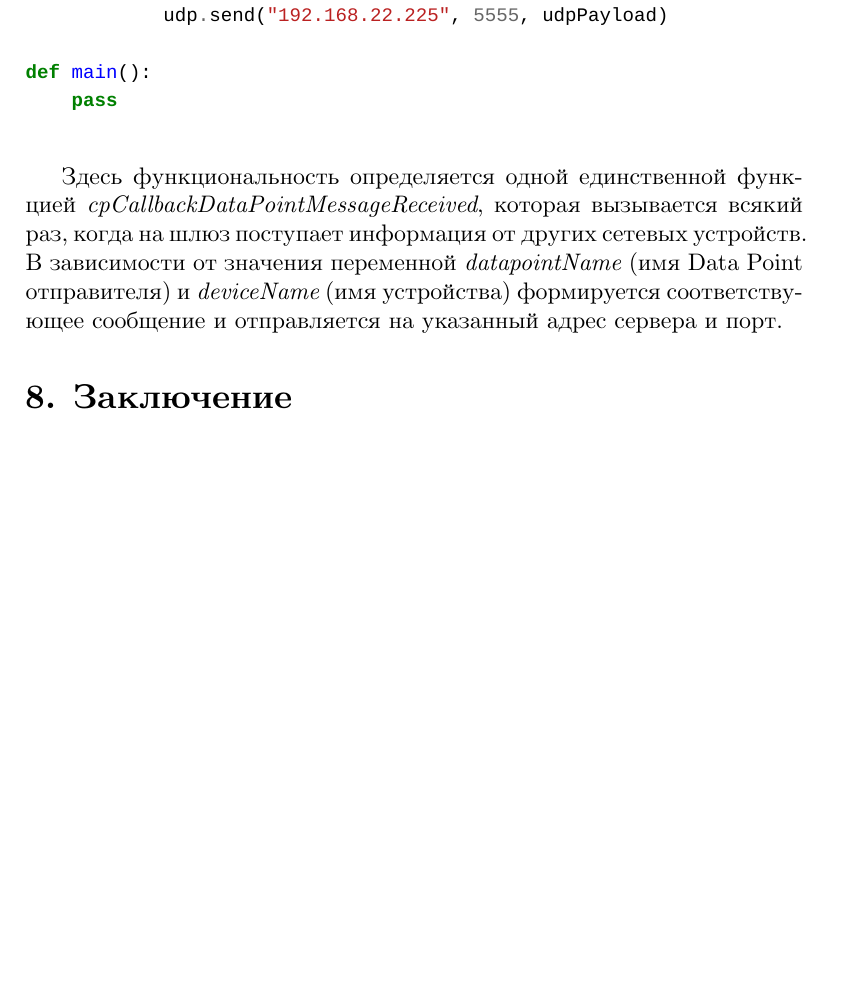
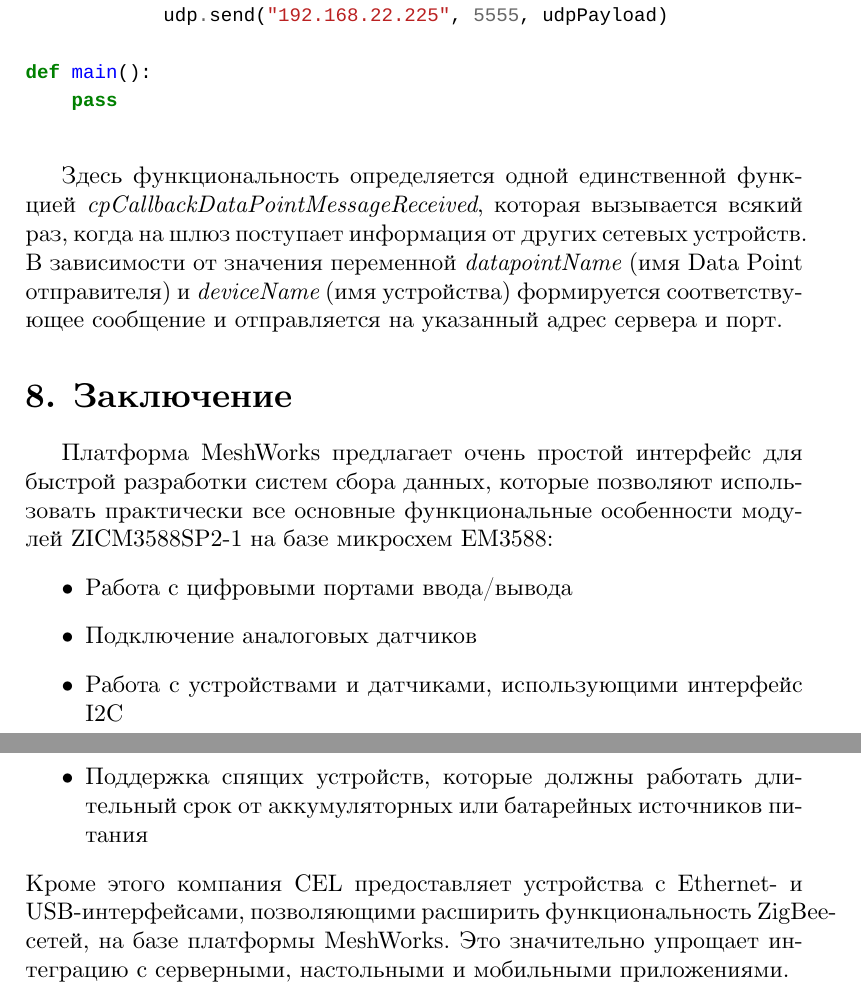
Before and after one commit to vpetrigo/cel-articles, a LaTeX document (MeshWorks/mw-introduction.tex): part of page 20 of 20 before the commit and two parts of pages 21 and 22 of 22 after it, the two joined at a grey line, cut so that both start at the same text, the shorter picture padded with empty space. Compiled offline with XeLaTeX.

Commit message:
Changes in the introduction section

```diff
--- a/MeshWorks/mw-introduction.tex
+++ b/MeshWorks/mw-introduction.tex
@@ -1,6 +1,7 @@
 \documentclass[12pt]{article}
 \usepackage{fontspec}
 \usepackage{polyglossia}
+\usepackage{wrapfig}
 \setdefaultlanguage{russian}
 \setmainfont[Mapping=tex-text]{CMU Serif}
 \usepackage{minted}
@@ -754,5 +773,17 @@ def main():
 устройства) формируется соответствующее сообщение и отправляется на указанный адрес
 сервера и порт.
 \section{Заключение}
-
+Платформа MeshWorks предлагает очень простой интерфейс для быстрой разработки систем
+сбора данных, которые позволяют использовать практически все основные функциональные
+особенности модулей ZICM3588SP2-1 на базе микросхем EM3588:
+\begin{itemize}
+ \item Работа с цифровыми портами ввода/вывода
+ \item Подключение аналоговых датчиков
+ \item Работа с устройствами и датчиками, использующими интерфейс I2C
+ \item Поддержка спящих устройств, которые должны работать длительный срок от
+ аккумуляторных или батарейных источников питания
+\end{itemize}
+Кроме этого компания CEL предоставляет устройства с Ethernet- и USB-интерфейсами,
+позволяющими расширить функциональность ZigBee-сетей, на базе платформы MeshWorks.
+Это значительно упрощает интеграцию с серверными, настольными и мобильными приложениями.
 \end{document}
```
Also changed, not shown: MeshWorks/mw-introduction.tex (24 more changed lines).
